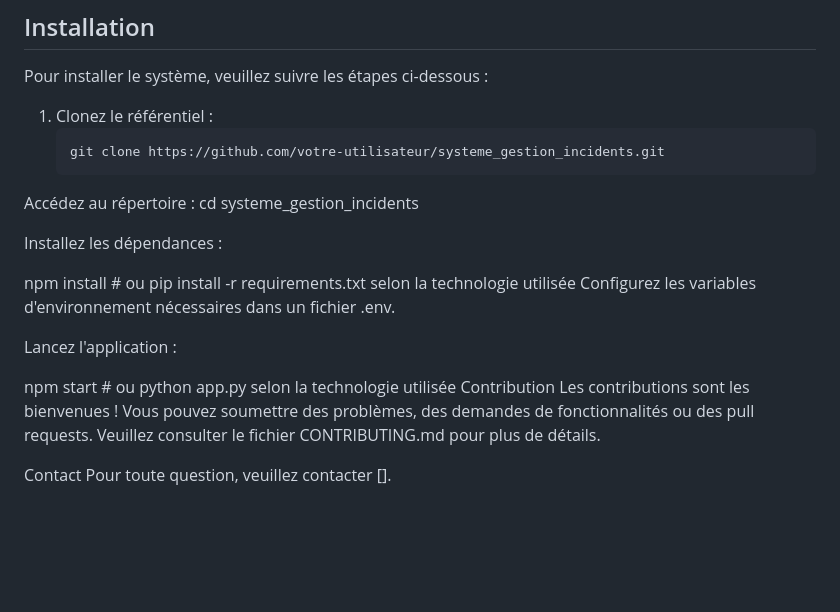
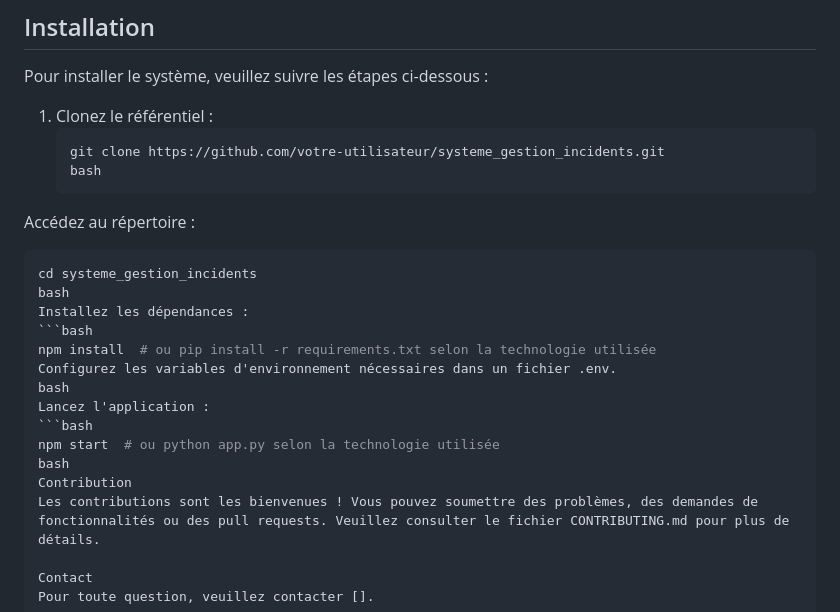
Before and after one commit to paul-431/systeme_gestion_incidents, a Markdown page: README.md, the part around the change. Drawn GitHub-style; blank space fills up the shorter version.

````diff
--- a/README.md
+++ b/README.md
@@ -51,17 +51,20 @@ Pour installer le système, veuillez suivre les étapes ci-dessous :
 1. Clonez le référentiel :
    ```bash
    git clone https://github.com/votre-utilisateur/systeme_gestion_incidents.git
+   bash
 Accédez au répertoire :
+```bash
 cd systeme_gestion_incidents
-
+bash
 Installez les dépendances :
-
+```bash
 npm install  # ou pip install -r requirements.txt selon la technologie utilisée
 Configurez les variables d'environnement nécessaires dans un fichier .env.
-
+bash
 Lancez l'application :
-
+```bash
 npm start  # ou python app.py selon la technologie utilisée
+bash
 Contribution
 Les contributions sont les bienvenues ! Vous pouvez soumettre des problèmes, des demandes de fonctionnalités ou des pull requests. Veuillez consulter le fichier CONTRIBUTING.md pour plus de détails.
 
````
